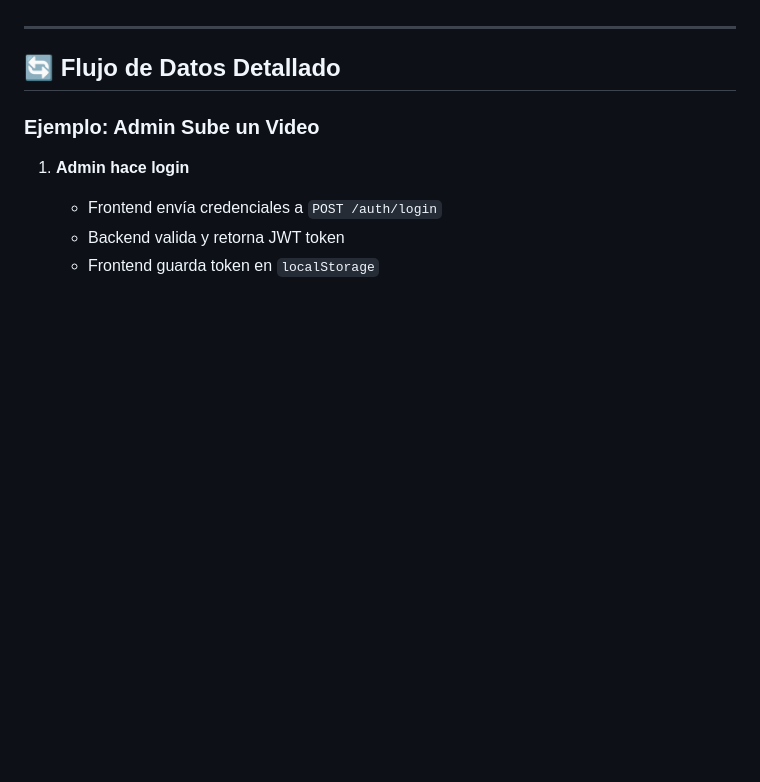
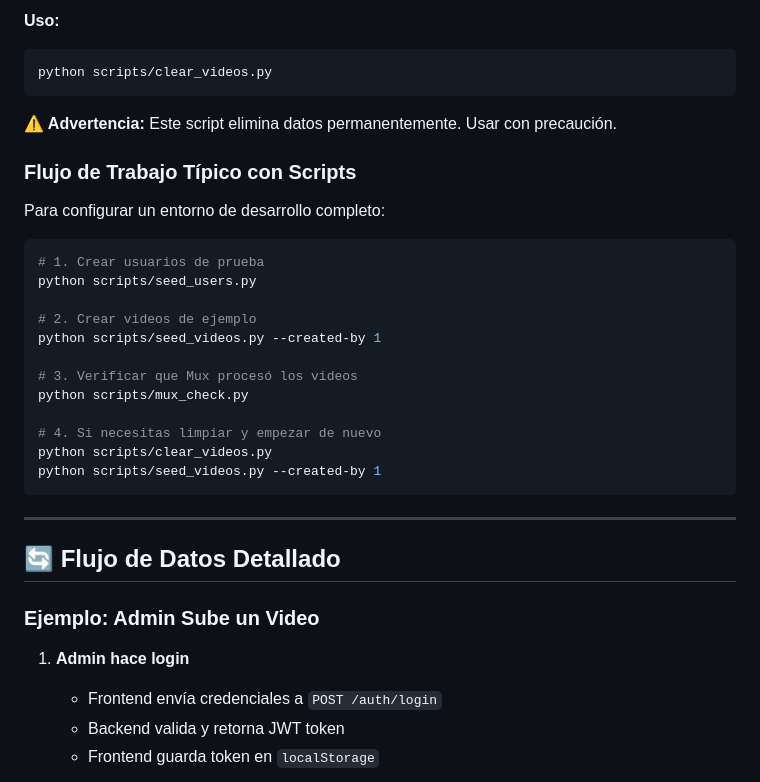
Before and after one commit to Santi-a-ux/Horios-OTT, a Markdown page: GUIA_DE_ESTUDIO.md, the part around one of its changes. Rendered like a GitHub page; blank space fills up the shorter version.

Commit message:
Update study guide with utility scripts documentation
Co-authored-by: Santi-a-ux <124370013+Santi-a-ux@users.noreply.github.com>

````diff
--- a/GUIA_DE_ESTUDIO.md
+++ b/GUIA_DE_ESTUDIO.md
@@ -908,3 +977,29 @@ Incluye requests de ejemplo para todos los endpoints.
+**Uso:**
+```bash
+python scripts/clear_videos.py
+```
+
+**⚠️ Advertencia:** Este script elimina datos permanentemente. Usar con precaución.
+
+### Flujo de Trabajo Típico con Scripts
+
+Para configurar un entorno de desarrollo completo:
+
+```bash
+# 1. Crear usuarios de prueba
+python scripts/seed_users.py
+
+# 2. Crear videos de ejemplo
+python scripts/seed_videos.py --created-by 1
+
+# 3. Verificar que Mux procesó los videos
+python scripts/mux_check.py
+
+# 4. Si necesitas limpiar y empezar de nuevo
+python scripts/clear_videos.py
+python scripts/seed_videos.py --created-by 1
+```
+
 ---
 
 ## 🔄 Flujo de Datos Detallado
````
Also changed, not shown: other parts of GUIA_DE_ESTUDIO.md (+69 -0 lines).
